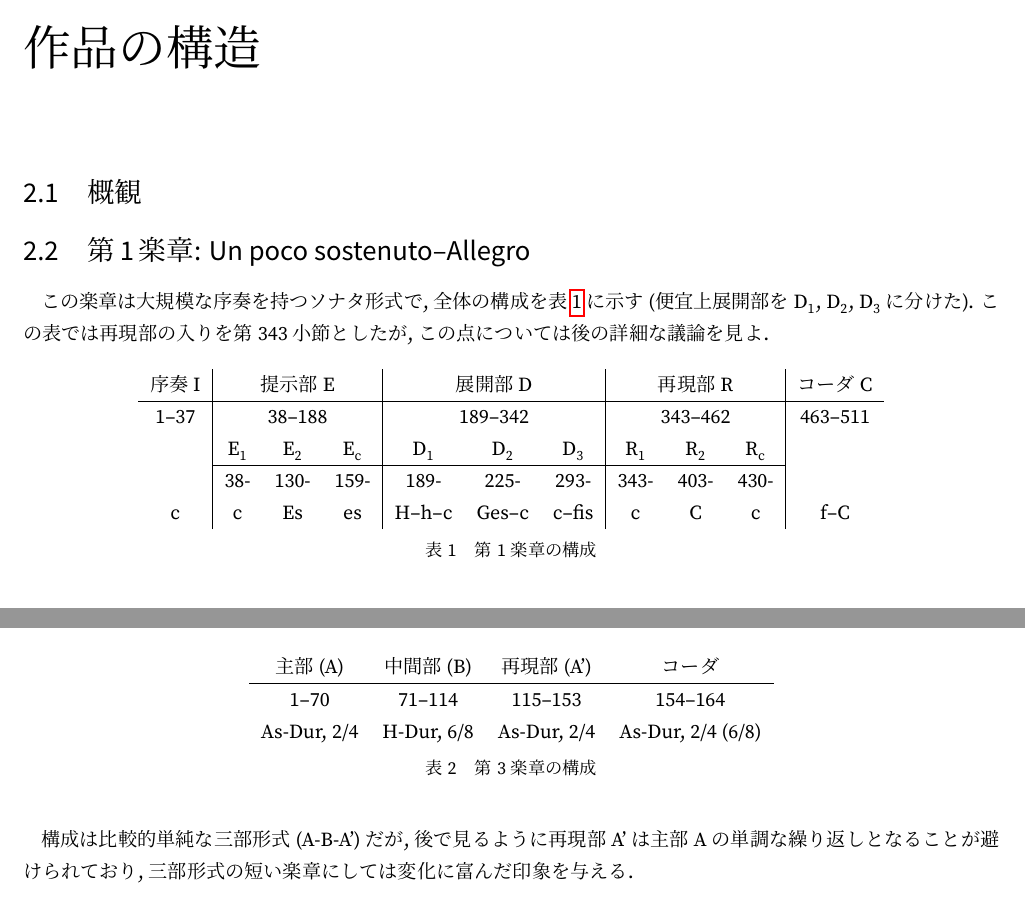
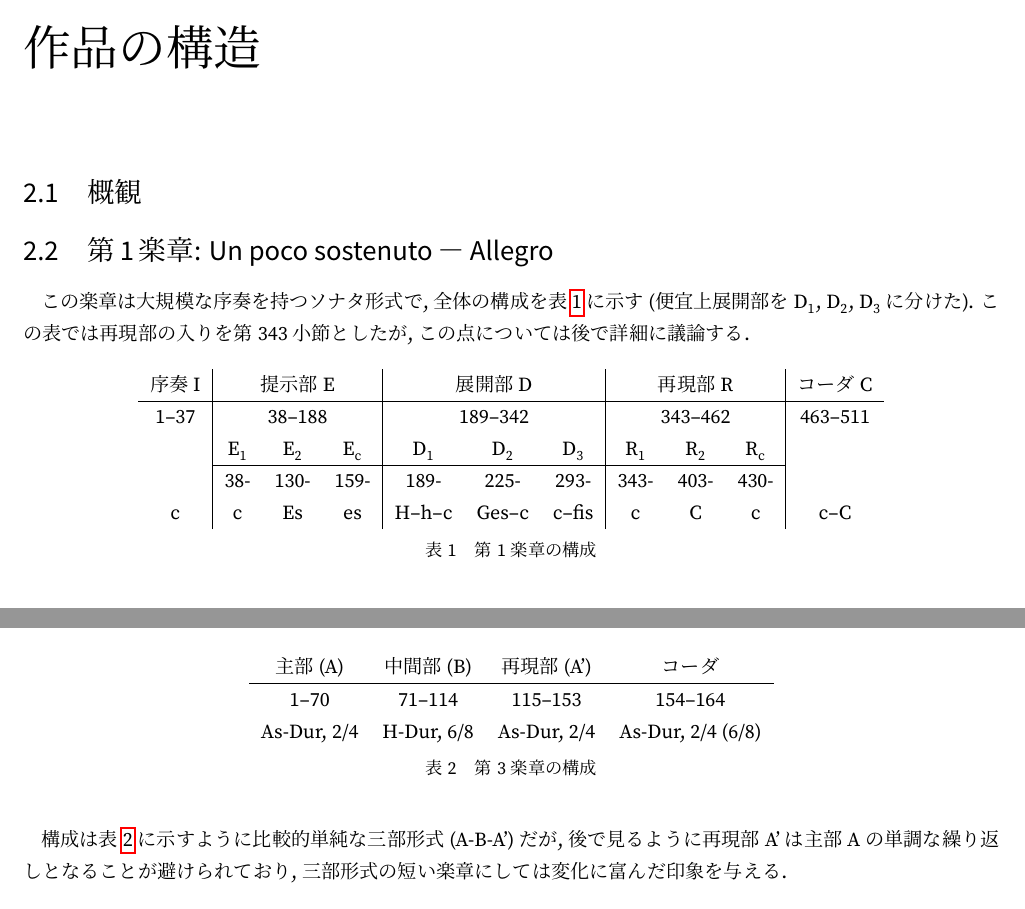
Before and after one commit to jb083/op068, a LaTeX book (op068.tex, which reads tex/mov1.tex, tex/mov3.tex): two parts of pages 6 and 7 of 11, joined at a grey line, cut so that both start at the same text. The pictures show the PDF file op068.pdf that the author committed with the source.

Commit message:
minor revision
revise mov1 and mov3

```diff
--- a/tex/mov1.tex
+++ b/tex/mov1.tex
@@ -1,11 +1,11 @@
 
-\section{第1楽章: Un poco sostenuto--Allegro}
+\section{第1楽章: Un poco sostenuto－Allegro}
 
 % 最初に軽く概観
 
 この楽章は大規模な序奏を持つソナタ形式で, 全体の構成を表\ref{structure of mov1}に示す
 (便宜上展開部を\ind{D}{1}, \ind{D}{2}, \ind{D}{3}に分けた).
-この表では再現部の入りを第343小節としたが, この点については後の詳細な議論を見よ.
+この表では再現部の入りを第343小節としたが, この点については後で詳細に議論する.
 \begin{table}[htbp]
 	\centering
 	\begin{tabular}{c|ccc|ccc|ccc|c}
@@ -16,11 +16,14 @@
 		& \ind{E}{1} & \ind{E}{2} & \ind{E}{c} & \ind{D}{1} & \ind{D}{2} & \ind{D}{3} &
 			\ind{R}{1} & \ind{R}{2} & \ind{R}{c} & \\ \cline{2-10}
 		& 38- & 130- & 159- & 189- & 225- & 293- & 343- & 403- & 430- & \\
-		c & c & Es & es & H--h--c & Ges--c & c--fis & c & C & c & f--C
+		c & c & Es & es & H--h--c & Ges--c & c--fis & c & C & c & c--C
 	\end{tabular}
 	\caption{第1楽章の構成}
 	\label{structure of mov1}
 \end{table}
+
+% 序奏はティンパニ, コントラバス, コントラファゴットのC音連打の上に何重にも積み重なった上昇音型と下降音型によって開始される.
+% これらの要素はいずれもこの作品全体を支配する基本的なもので, 本稿ではこれを順に基本動機Z, X, Yと呼称することにする.
 
 \musicbegin
 	\shosetu{42}
--- a/tex/mov3.tex
+++ b/tex/mov3.tex
@@ -17,7 +17,7 @@
 	\caption{第3楽章の構成}
 	\label{structure of mov3}
 \end{table}
-構成は比較的単純な三部形式 (A-B-A') だが, 後で見るように再現部A'は主部Aの単調な繰り返しとなることが避けられており,
+構成は表\ref{structure of mov3}に示すように比較的単純な三部形式 (A-B-A') だが, 後で見るように再現部A'は主部Aの単調な繰り返しとなることが避けられており,
 三部形式の短い楽章にしては変化に富んだ印象を与える.
 
 \musicbegin
```
Also changed, not shown: op068.pdf, tex/mov1.tex (2 more changed lines).
